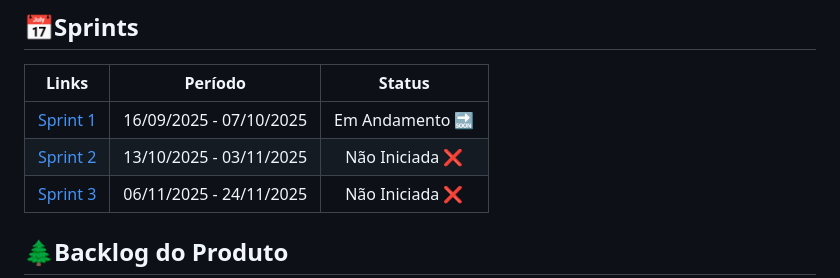
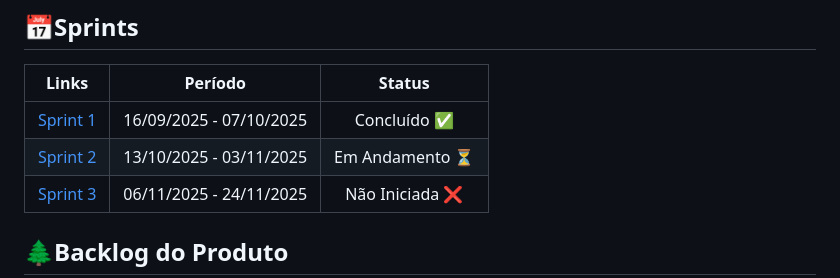
Before and after one commit to octacodeteam/ABP3, a Markdown page: README.md, the part around the change. GitHub-like rendering.

```diff
--- a/README.md
+++ b/README.md
@@ -45,8 +45,8 @@ O foco principal é oferecer uma **ferramenta simples, intuitiva e acessível**,
 
 | Links | Período | Status |
 |:-----:|:----------:|:---------:|
-| [Sprint 1](https://github.com/octacodeteam/ABP3/tree/sprint-1) | 16/09/2025 - 07/10/2025 | Em Andamento 🔜|
-| [Sprint 2](https://github.com/octacodeteam/ABP3/tree/sprint-2) | 13/10/2025 - 03/11/2025 | Não Iniciada ❌|
+| [Sprint 1](https://github.com/octacodeteam/ABP3/tree/sprint-1) | 16/09/2025 - 07/10/2025 | Concluído ✅|
+| [Sprint 2](https://github.com/octacodeteam/ABP3/tree/sprint-2) | 13/10/2025 - 03/11/2025 | Em Andamento ⏳|
 | [Sprint 3](https://github.com/octacodeteam/ABP3/tree/sprint-3) | 06/11/2025 - 24/11/2025 | Não Iniciada ❌|
 
 </span>
```
